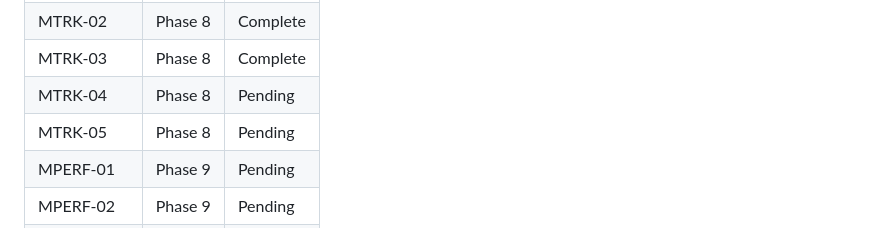
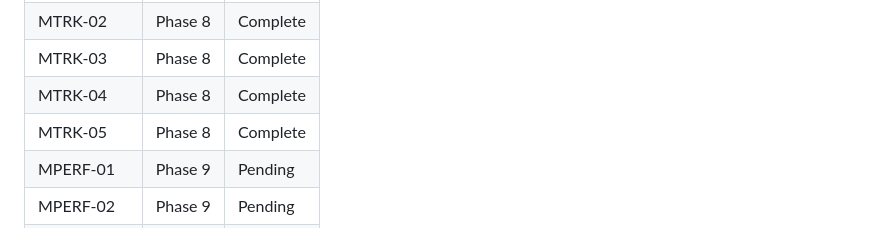
Before and after one commit to bradlannon/Tydal, a Markdown page: .planning/REQUIREMENTS.md, the part around one of its changes. GitHub-like rendering.

```diff
--- a/.planning/REQUIREMENTS.md
+++ b/.planning/REQUIREMENTS.md
@@ -241,8 +241,8 @@ Deferred to future releases. Tracked but not in current roadmap.
 | MTRK-01 | Phase 8 | Complete |
 | MTRK-02 | Phase 8 | Complete |
 | MTRK-03 | Phase 8 | Complete |
-| MTRK-04 | Phase 8 | Pending |
-| MTRK-05 | Phase 8 | Pending |
+| MTRK-04 | Phase 8 | Complete |
+| MTRK-05 | Phase 8 | Complete |
 | MPERF-01 | Phase 9 | Pending |
 | MPERF-02 | Phase 9 | Pending |
 | MPERF-03 | Phase 9 | Pending |
```
Also changed, not shown: other parts of .planning/REQUIREMENTS.md (+2 -2 lines), .planning/STATE.md (+8 -6 lines), 1 other file.
